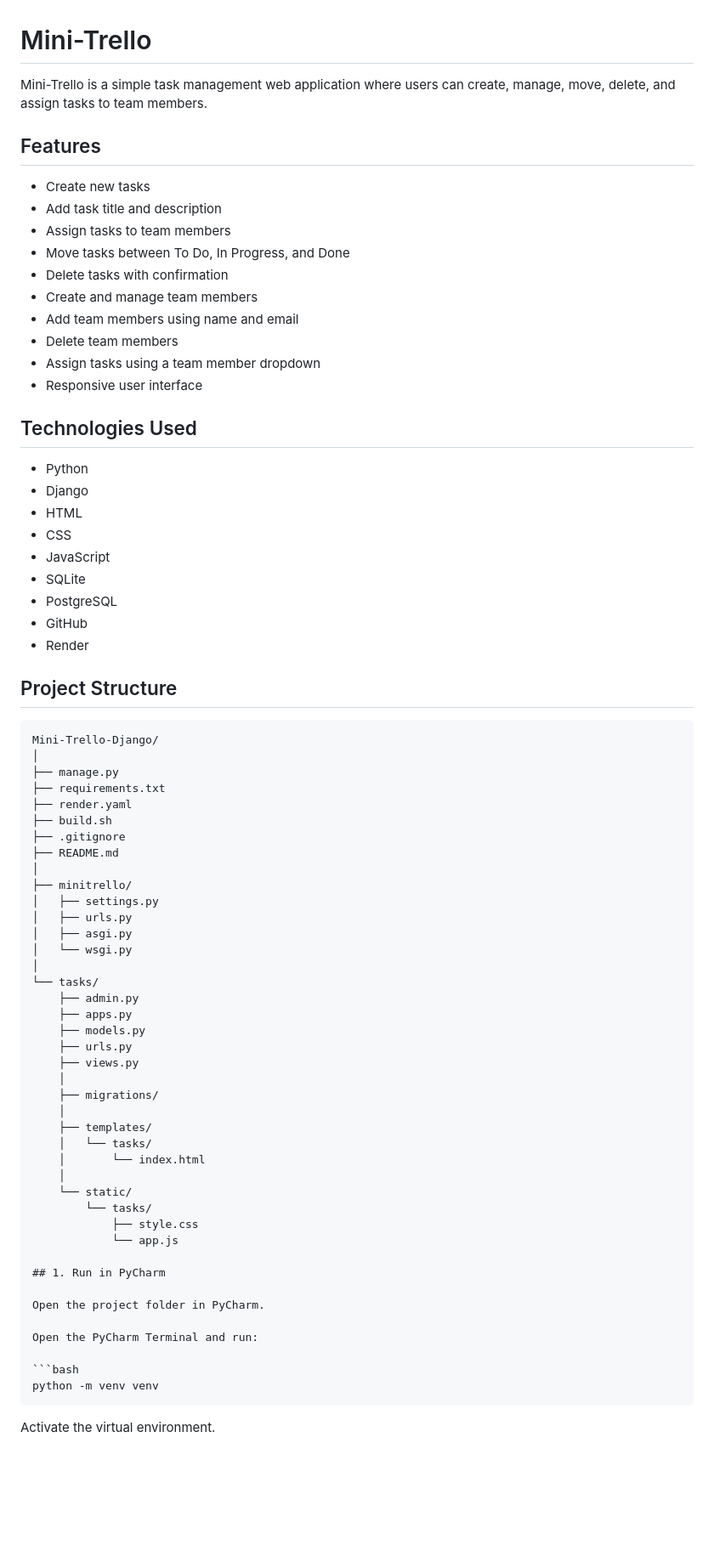
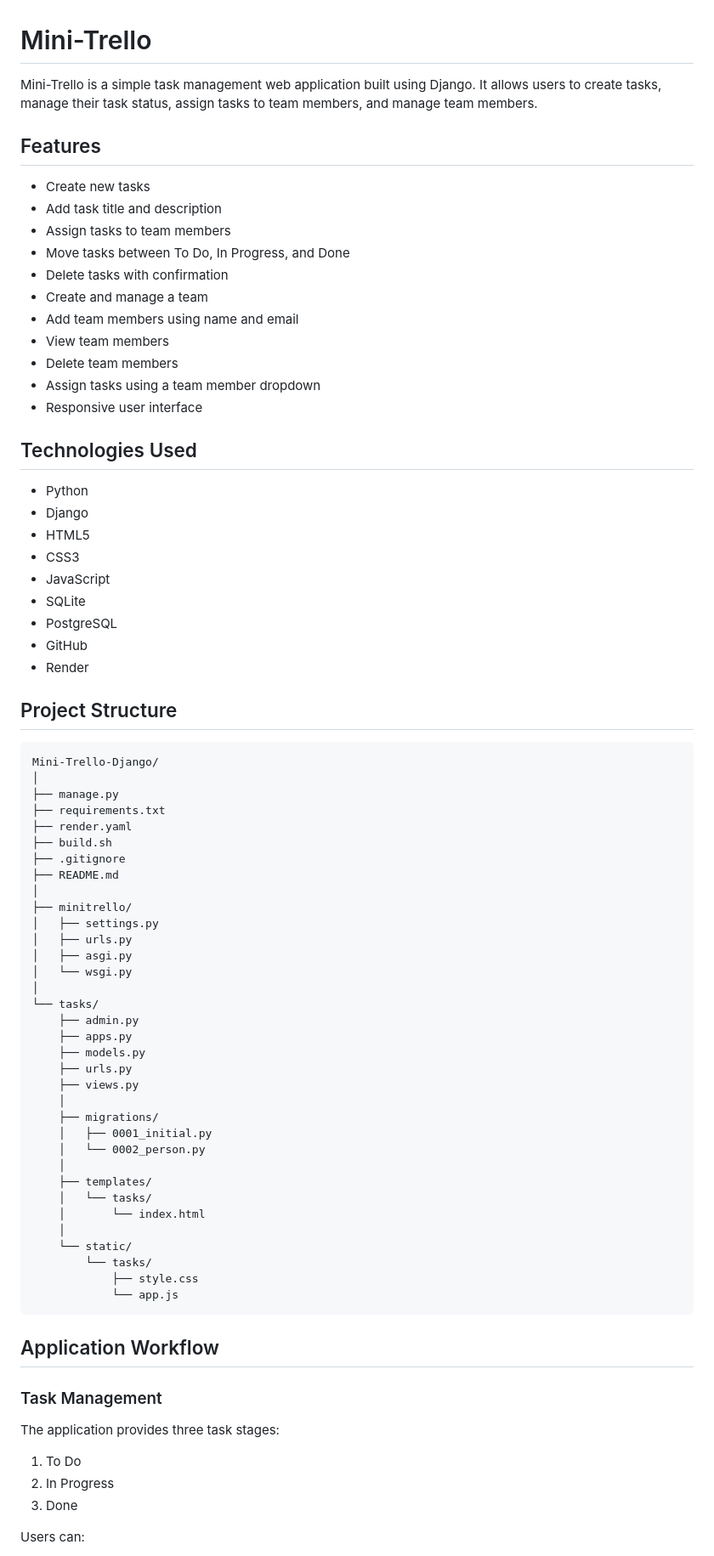
Before and after one commit to Jahanvi-Yadav/Mini-Trello-Django, a Markdown page: README.md, the part around one of its changes. Shown at 85% size. GitHub-like rendering; blank space fills up the shorter version.

````diff
--- a/README.md
+++ b/README.md
@@ -1,6 +1,6 @@
 # Mini-Trello
 
-Mini-Trello is a simple task management web application where users can create, manage, move, delete, and assign tasks to team members.
+Mini-Trello is a simple task management web application built using Django. It allows users to create tasks, manage their task status, assign tasks to team members, and manage team members.
 
 ## Features
 
@@ -9,8 +9,9 @@ Mini-Trello is a simple task management web application where users can create,
 - Assign tasks to team members
 - Move tasks between To Do, In Progress, and Done
 - Delete tasks with confirmation
-- Create and manage team members
+- Create and manage a team
 - Add team members using name and email
+- View team members
 - Delete team members
 - Assign tasks using a team member dropdown
 - Responsive user interface
@@ -19,8 +20,8 @@ Mini-Trello is a simple task management web application where users can create,
 
 - Python
 - Django
-- HTML
-- CSS
+- HTML5
+- CSS3
 - JavaScript
 - SQLite
 - PostgreSQL
@@ -29,49 +30,50 @@ Mini-Trello is a simple task management web application where users can create,
 
 ## Project Structure
 
-```text
-Mini-Trello-Django/
-│
-├── manage.py
-├── requirements.txt
-├── render.yaml
-├── build.sh
-├── .gitignore
-├── README.md
-│
-├── minitrello/
-│   ├── settings.py
-│   ├── urls.py
-│   ├── asgi.py
-│   └── wsgi.py
-│
-└── tasks/
-    ├── admin.py
-    ├── apps.py
-    ├── models.py
-    ├── urls.py
-    ├── views.py
+    Mini-Trello-Django/
     │
-    ├── migrations/
+    ├── manage.py
+    ├── requirements.txt
+    ├── render.yaml
+    ├── build.sh
+    ├── .gitignore
+    ├── README.md
     │
-    ├── templates/
-    │   └── tasks/
-    │       └── index.html
+    ├── minitrello/
+    │   ├── settings.py
+    │   ├── urls.py
+    │   ├── asgi.py
+    │   └── wsgi.py
     │
-    └── static/
-        └── tasks/
-            ├── style.css
-            └── app.js
+    └── tasks/
+        ├── admin.py
+        ├── apps.py
+        ├── models.py
+        ├── urls.py
+        ├── views.py
+        │
+        ├── migrations/
+        │   ├── 0001_initial.py
+        │   └── 0002_person.py
+        │
+        ├── templates/
+        │   └── tasks/
+        │       └── index.html
+        │
+        └── static/
+            └── tasks/
+                ├── style.css
+                └── app.js
 
-## 1. Run in PyCharm
+## Application Workflow
 
-Open the project folder in PyCharm.
+### Task Management
 
-Open the PyCharm Terminal and run:
+The application provides three task stages:
 
-```bash
-python -m venv venv
-```
+1. To Do
+2. In Progress
+3. Done
 
-Activate the virtual environment.
+Users can:
 
````
Also changed, not shown: other parts of README.md (+94 -123 lines).
